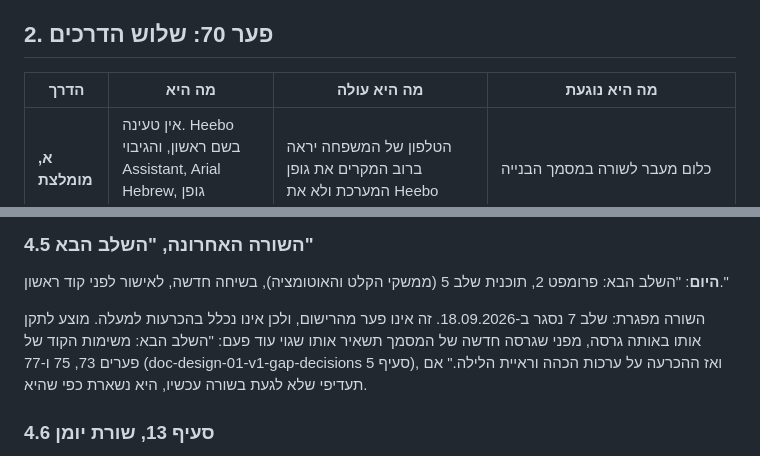
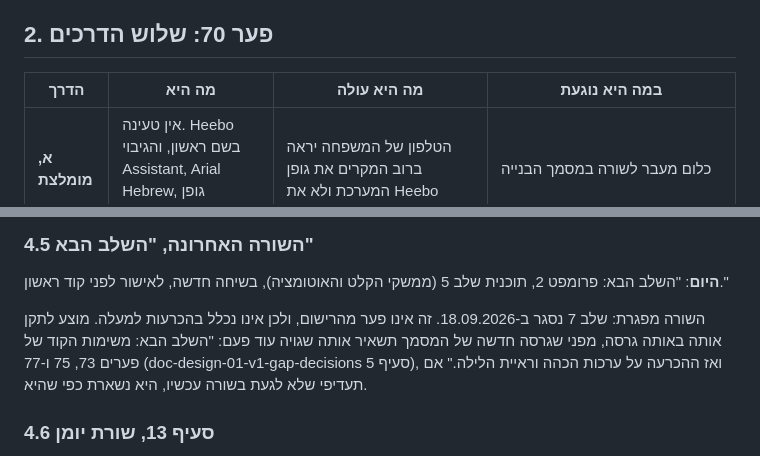
Before and after one commit to yb2517/mora-derech-2, a Markdown page: docs/doc-design-01-v1-gap-decisions.md, 2 parts joined by grey strips. Drawn GitHub-style.

Commit message:
DESIGN-01 v1: prompt 4, two wording fixes
Co-Authored-By: Claude Opus 5.5 <noreply@anthropic.com>
Claude-Session: https://claude.ai/code/session_01MvYKKYN9Mcsv93F3sjfPpy

```diff
--- a/docs/doc-design-01-v1-gap-decisions.md
+++ b/docs/doc-design-01-v1-gap-decisions.md
@@ -26,7 +26,7 @@
 
 ## 2. פער 70: שלוש הדרכים
 
-| הדרך | מה היא | מה היא עולה | מה היא נוגעת |
+| הדרך | מה היא | מה היא עולה | במה היא נוגעת |
 |---|---|---|---|
 | **א, מומלצת** | אין טעינה. Heebo בשם ראשון, והגיבוי Assistant, Arial Hebrew, גופן המערכת | הטלפון של המשפחה יראה ברוב המקרים את גופן המערכת ולא את Heebo | כלום מעבר לשורה במסמך הבנייה |
 | ב | קובצי Heebo (שלושת המשקלים, תת קבוצה עברית ולטינית) נארזים בתוך הקובץ כ-data URI | כמה עשרות KB לקובץ; קובץ הרישיון (OFL) במאגר; שינוי ב-tools/bundle.js שיתיר url(data:) לגופנים בלבד | tools/bundle.js, /design/, בדיקת האריזה |
@@ -78,7 +78,7 @@
 
 **היום**: "השלב הבא: פרומפט 2, תוכנית שלב 5 (ממשקי הקלט והאוטומציה), בשיחה חדשה, לאישור לפני קוד ראשון."
 
-השורה מפגרת: שלב 7 נסגר ב-18.09.2026. זה אינו פער מהרישום, ולכן אינו נכלל בהכרעות למעלה. מוצע לתקן אותו באותה גרסה, מפני שגרסה חדשה של המסמך תשאיר אותו שגוי עוד פעם: "השלב הבא: משימות הקוד של פערים 73, 75 ו-77 (doc-design-01-v1-gap-decisions סעיף 5), ואז ההכרעה על ערכות הכהה וראיית הלילה." אם תעדיפי שלא לגעת בשורה עכשיו, היא נשארת כפי שהיא.
+השורה מפגרת: שלב 7 נסגר ב-18.09.2026. זה אינו פער מהרישום, ולכן אינו נכלל בהכרעות למעלה. מוצע לתקן אותה באותה גרסה, מפני שגרסה חדשה של המסמך תשאיר אותה שגויה עוד פעם: "השלב הבא: משימות הקוד של פערים 73, 75 ו-77 (doc-design-01-v1-gap-decisions סעיף 5), ואז ההכרעה על ערכות הכהה וראיית הלילה." אם תעדיפי שלא לגעת בשורה עכשיו, היא נשארת כפי שהיא.
 
 ### 4.6 סעיף 13, שורת יומן
 
```
